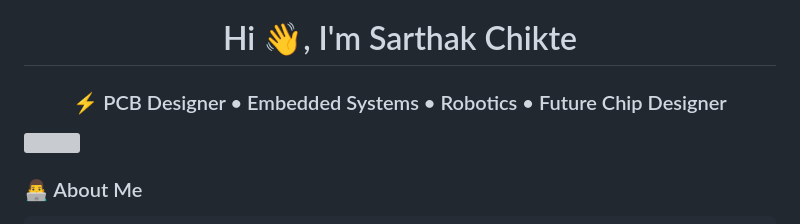
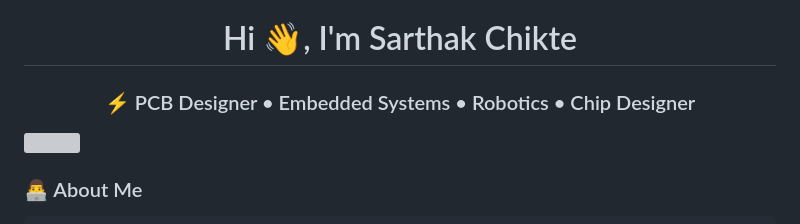
Before and after one commit to sarthakchikte0312/sarthakchikte0312, a Markdown page: README.md, the part around the change. Rendered like a GitHub page; grey boxes are pictures that could not be loaded.

```diff
--- a/README.md
+++ b/README.md
@@ -1,5 +1,5 @@
 <h1 align="center">Hi 👋, I'm Sarthak Chikte</h1>
-<h3 align="center">⚡ PCB Designer • Embedded Systems • Robotics • Future Chip Designer</h3>
+<h3 align="center">⚡ PCB Designer • Embedded Systems • Robotics • Chip Designer</h3>
 
 <img align="right" width="350" src="https://media.giphy.com/media/ZVik7pBtu9dNS/giphy.gif">
 
```
